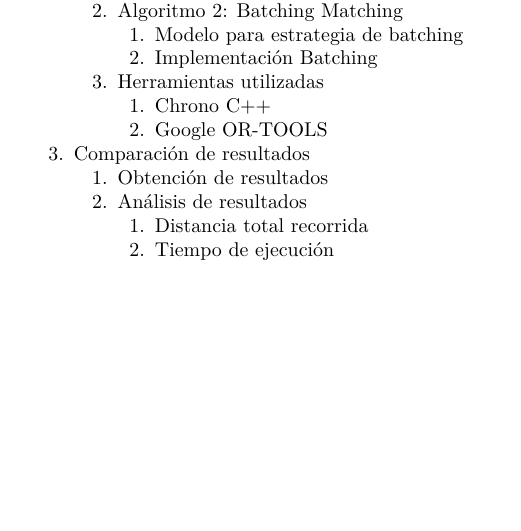
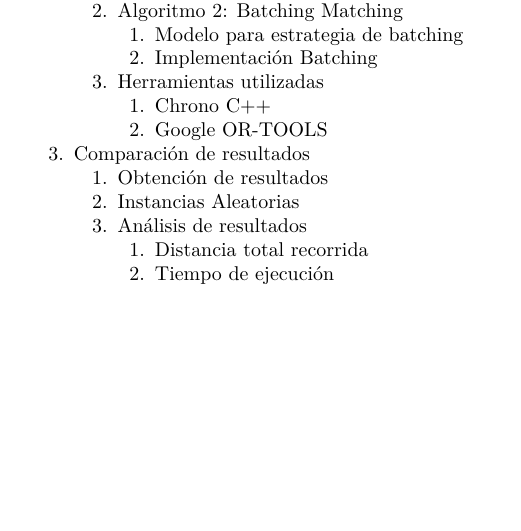
Before and after one commit to Luquish/TP1_TDV, an R Markdown document (informe/informe.rmd): part of page 2 of 12, cut so that both start at the same text. The pictures show the output file informe/informe.pdf that the author committed with the source.

Commit message:
fix(titles): Instancias aleatorias

```diff
--- a/informe/informe.rmd
+++ b/informe/informe.rmd
@@ -40,7 +40,8 @@ output:
         2. [Google OR-TOOLS](#google-or-tools)
 3. [Comparación de resultados](#comparación-de-resultados)
     1. [Obtención de resultados](#obtención-de-resultados)
-    2. [Análisis de resultados](#análisis-de-resultados)
+    2. [Instancias Aleatorias](#instancias-aleatorias)
+    3. [Análisis de resultados](#análisis-de-resultados)
         1. [Distancia total recorrida](#distancia-total-recorrida)
         2. [Tiempo de ejecución](#tiempo-de-ejecución)
 
```
Also changed, not shown: informe/informe.pdf, informe/informe.rmd (11 more changed lines).
